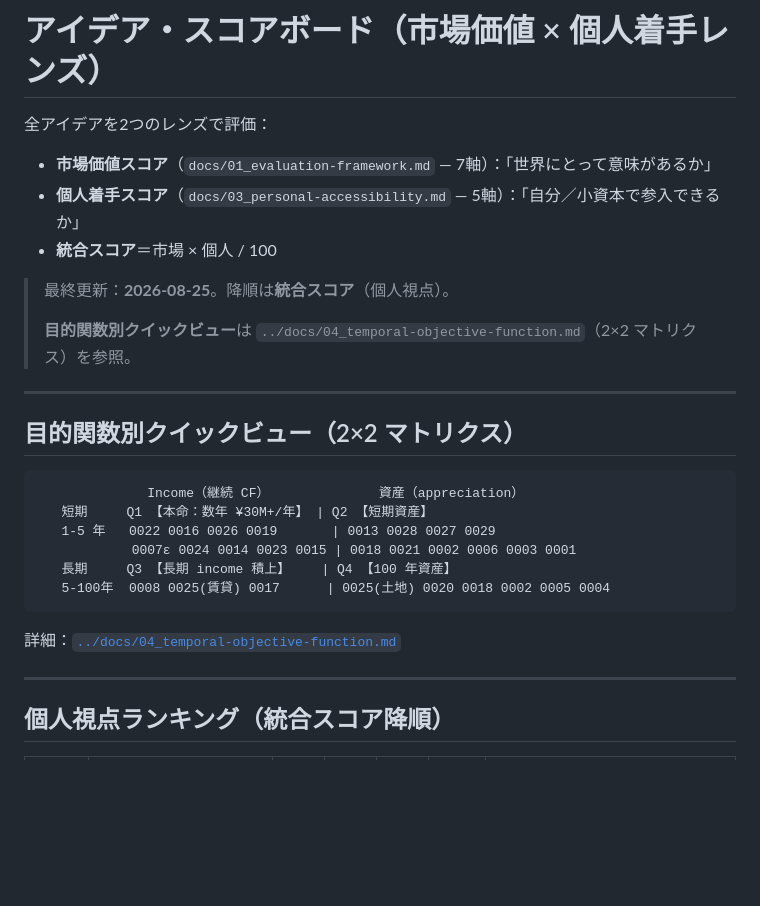
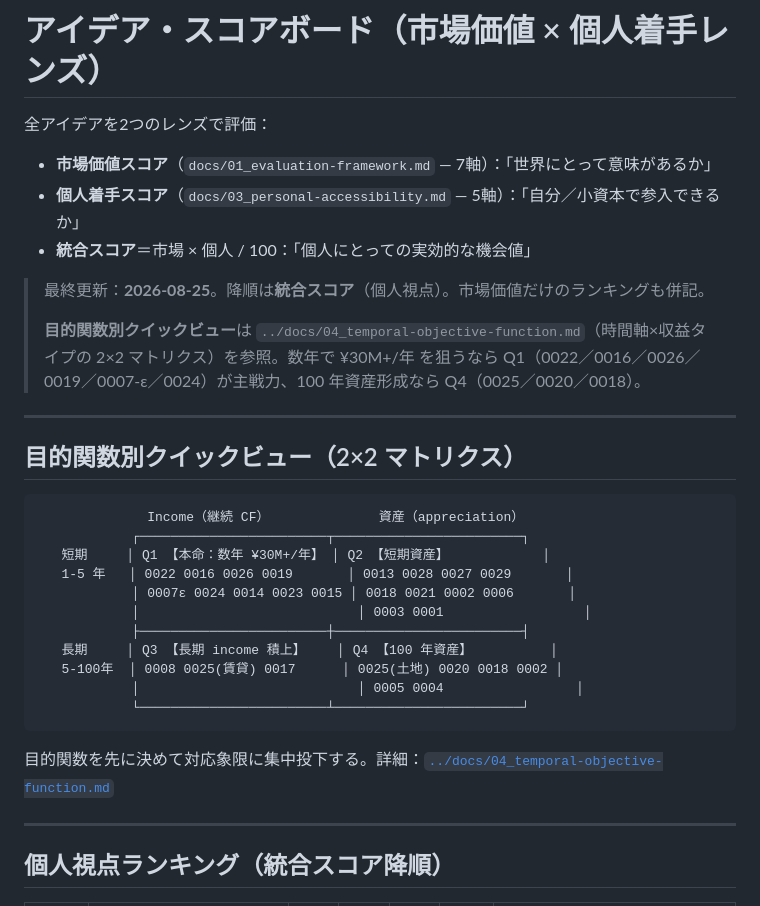
Before and after one commit to bufeks/In-100-Years, a Markdown page: research/ideas/INDEX.md, the part around one of its changes. Rendered like a GitHub page; blank space fills up the shorter version.

````diff
--- a/research/ideas/INDEX.md
+++ b/research/ideas/INDEX.md
@@ -3,11 +3,11 @@
 全アイデアを2つのレンズで評価：
 - **市場価値スコア**（`docs/01_evaluation-framework.md` — 7軸）：「世界にとって意味があるか」
 - **個人着手スコア**（`docs/03_personal-accessibility.md` — 5軸）：「自分／小資本で参入できるか」
-- **統合スコア**＝市場 × 個人 / 100
+- **統合スコア**＝市場 × 個人 / 100：「個人にとっての実効的な機会値」
 
-> 最終更新：**2026-08-25**。降順は**統合スコア**（個人視点）。
+> 最終更新：**2026-08-25**。降順は**統合スコア**（個人視点）。市場価値だけのランキングも併記。
 >
-> **目的関数別クイックビュー**は `../docs/04_temporal-objective-function.md`（2×2 マトリクス）を参照。
+> **目的関数別クイックビュー**は `../docs/04_temporal-objective-function.md`（時間軸×収益タイプの 2×2 マトリクス）を参照。数年で ¥30M+/年 を狙うなら Q1（0022／0016／0026／0019／0007-ε／0024）が主戦力、100 年資産形成なら Q4（0025／0020／0018）。
 
 ---
 
@@ -15,14 +15,19 @@
 
 ```
               Income（継続 CF）              資産（appreciation）
-   短期     Q1 【本命：数年 ¥30M+/年】 | Q2 【短期資産】
-   1-5 年   0022 0016 0026 0019       | 0013 0028 0027 0029
-            0007ε 0024 0014 0023 0015 | 0018 0021 0002 0006 0003 0001
-   長期     Q3 【長期 income 積上】    | Q4 【100 年資産】
-   5-100年  0008 0025(賃貸) 0017      | 0025(土地) 0020 0018 0002 0005 0004
+            ┌────────────────────────┬────────────────────────┐
+   短期     │ Q1 【本命：数年 ¥30M+/年】 │ Q2 【短期資産】            │
+   1-5 年   │ 0022 0016 0026 0019       │ 0013 0028 0027 0029       │
+            │ 0007ε 0024 0014 0023 0015 │ 0018 0021 0002 0006       │
+            │                            │ 0003 0001                  │
+            ├────────────────────────┼────────────────────────┤
+   長期     │ Q3 【長期 income 積上】    │ Q4 【100 年資産】          │
+   5-100年  │ 0008 0025(賃貸) 0017      │ 0025(土地) 0020 0018 0002 │
+            │                            │ 0005 0004                 │
+            └────────────────────────┴────────────────────────┘
 ```
 
-詳細：[`../docs/04_temporal-objective-function.md`](../docs/04_temporal-objective-function.md)
+目的関数を先に決めて対応象限に集中投下する。詳細：[`../docs/04_temporal-objective-function.md`](../docs/04_temporal-objective-function.md)
 
 ---
 
````
Also changed, not shown: other parts of research/ideas/INDEX.md (+68 -34 lines).
